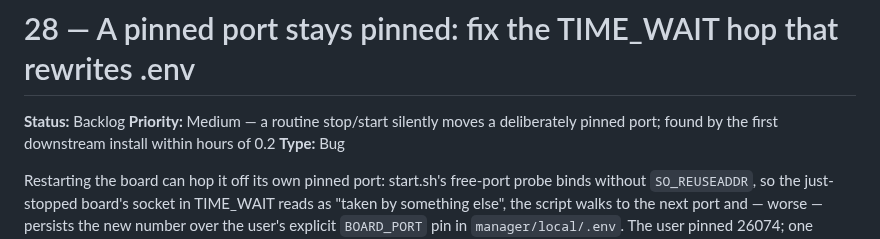
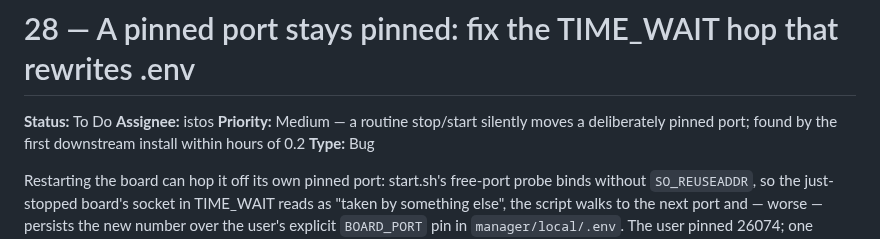
Before and after one commit to 12vectors/bench, a Markdown page: tasks/to-do/28-a-pinned-port-stays-pinned.md, the part around the change. Drawn GitHub-style.

Commit message:
board: 28 → to-do (istos)

```diff
--- a/tasks/backlog/28-a-pinned-port-stays-pinned.md
+++ b/tasks/to-do/28-a-pinned-port-stays-pinned.md
@@ -1,6 +1,7 @@
 # 28 — A pinned port stays pinned: fix the TIME_WAIT hop that rewrites .env
 
-**Status:** Backlog
+**Status:** To Do
+**Assignee:** istos
 **Priority:** Medium — a routine stop/start silently moves a deliberately pinned port; found by the first downstream install within hours of 0.2
 **Type:** Bug
 
```
